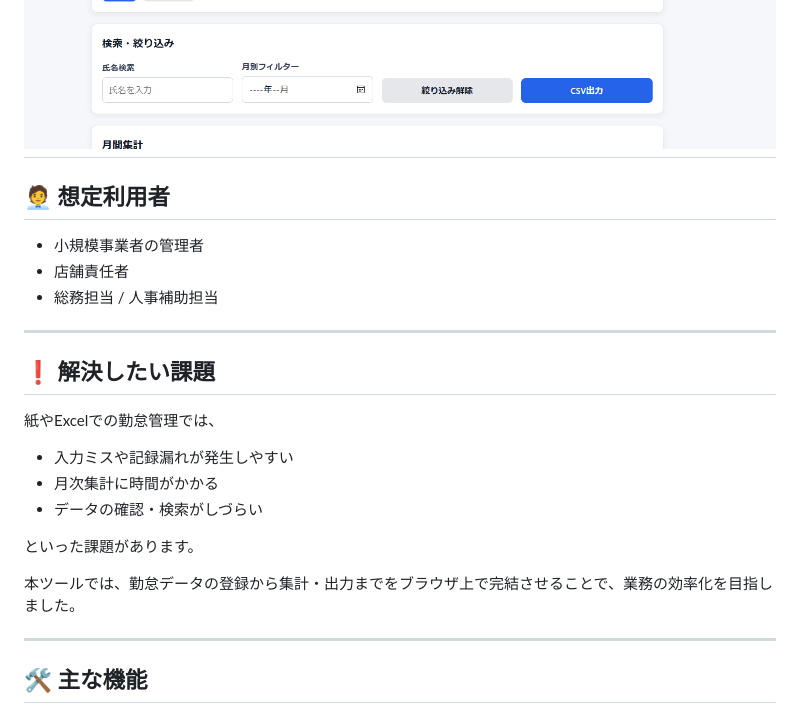
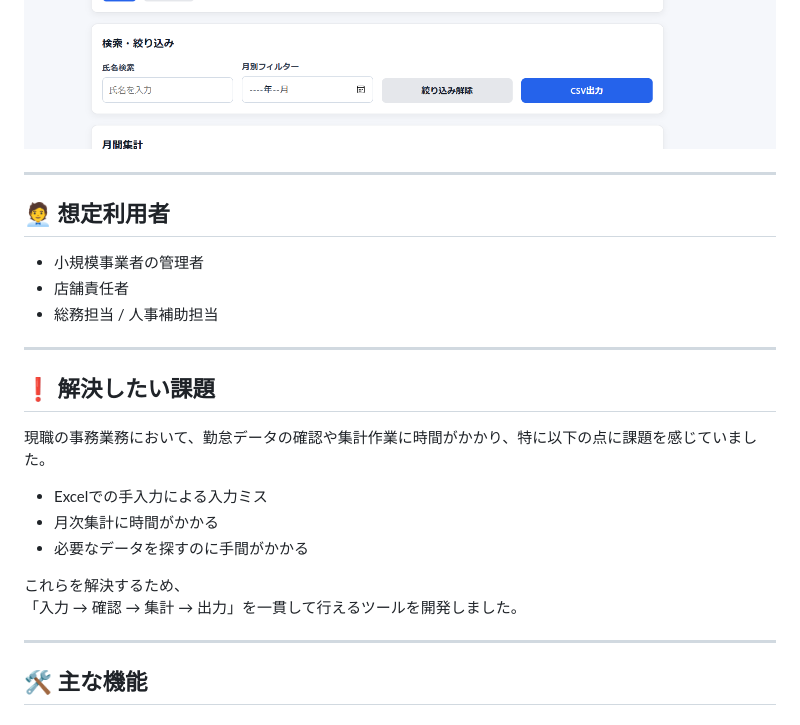
Before and after one commit to ryuunosuke-1113/attendance-management-app, a Markdown page: README.md, the part around one of its changes. Rendered like a GitHub page.

```diff
--- a/README.md
+++ b/README.md
@@ -12,6 +12,7 @@ https://ryuunosuke-1113.github.io/attendance-management-app/
 ## 📸 画面イメージ
 ![画面イメージ](./images/screenshot.png)
 ![画面イメージ](./images/screenshot1.png)
+
 ---
 
 ## 🧑‍💼 想定利用者
@@ -24,15 +25,14 @@ https://ryuunosuke-1113.github.io/attendance-management-app/
 
 ## ❗ 解決したい課題
 
-紙やExcelでの勤怠管理では、
+現職の事務業務において、勤怠データの確認や集計作業に時間がかかり、特に以下の点に課題を感じていました。
 
-- 入力ミスや記録漏れが発生しやすい
+- Excelでの手入力による入力ミス
 - 月次集計に時間がかかる
-- データの確認・検索がしづらい
+- 必要なデータを探すのに手間がかかる
 
-といった課題があります。
-
-本ツールでは、勤怠データの登録から集計・出力までをブラウザ上で完結させることで、業務の効率化を目指しました。
+これらを解決するため、
+「入力 → 確認 → 集計 → 出力」を一貫して行えるツールを開発しました。
 
 ---
 
```
Also changed, not shown: other parts of README.md (+30 -14 lines).
